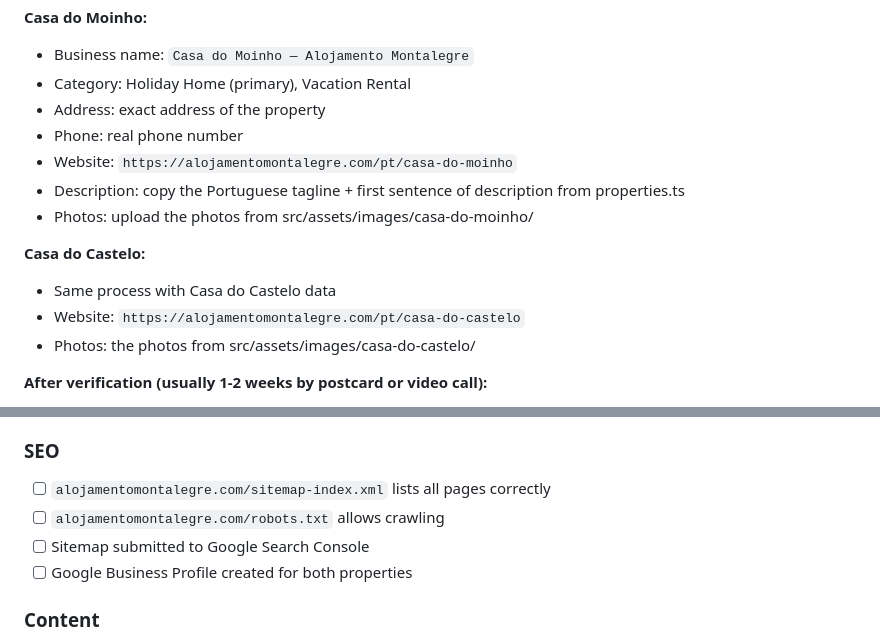
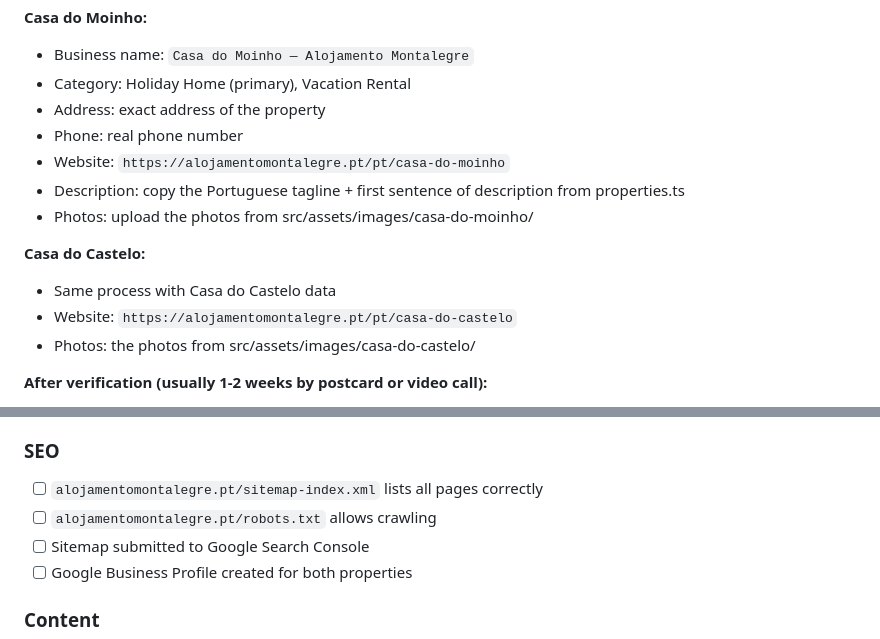
Before and after one commit to pedroalves-dv/alojamento-montalegre, a Markdown page: docs/LAUNCH.md, 2 parts joined by grey strips. Rendered like a GitHub page.

```diff
--- a/docs/LAUNCH.md
+++ b/docs/LAUNCH.md
@@ -145,13 +146,13 @@ URLs at https://search.google.com/test/rich-results once the domain is connected
 - Category: Holiday Home (primary), Vacation Rental
 - Address: exact address of the property
 - Phone: real phone number
-- Website: `https://alojamentomontalegre.com/pt/casa-do-moinho`
+- Website: `https://alojamentomontalegre.pt/pt/casa-do-moinho`
 - Description: copy the Portuguese tagline + first sentence of description from properties.ts
 - Photos: upload the photos from src/assets/images/casa-do-moinho/
 
 **Casa do Castelo:**
 - Same process with Casa do Castelo data
-- Website: `https://alojamentomontalegre.com/pt/casa-do-castelo`
+- Website: `https://alojamentomontalegre.pt/pt/casa-do-castelo`
 - Photos: the photos from src/assets/images/casa-do-castelo/
 
 **After verification (usually 1-2 weeks by postcard or video call):**
@@ -226,8 +227,8 @@ Run through this before announcing the live domain publicly:
 - [ ] Site loads in under 3s on mobile — test at https://pagespeed.web.dev
 
 ### SEO
-- [ ] `alojamentomontalegre.com/sitemap-index.xml` lists all pages correctly
-- [ ] `alojamentomontalegre.com/robots.txt` allows crawling
+- [ ] `alojamentomontalegre.pt/sitemap-index.xml` lists all pages correctly
+- [ ] `alojamentomontalegre.pt/robots.txt` allows crawling
 - [ ] Sitemap submitted to Google Search Console
 - [ ] Google Business Profile created for both properties
 
```
Also changed, not shown: other parts of docs/LAUNCH.md (+23 -22 lines).
